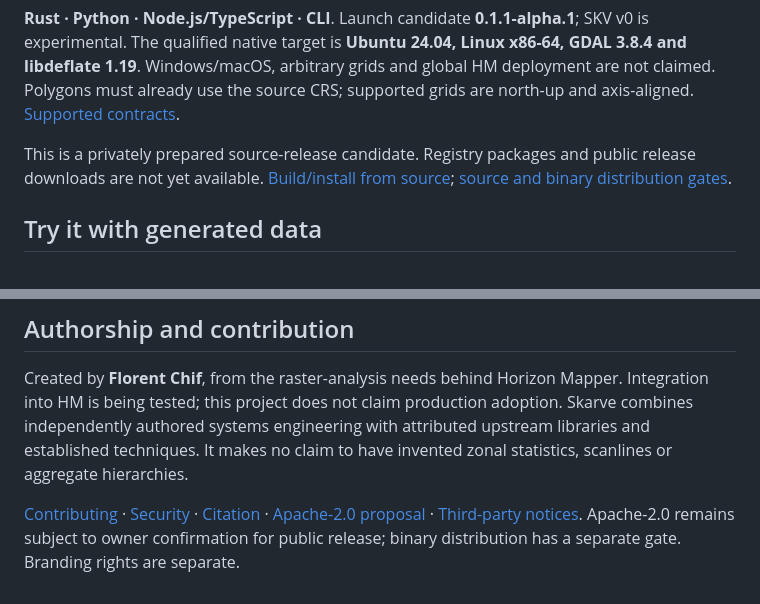
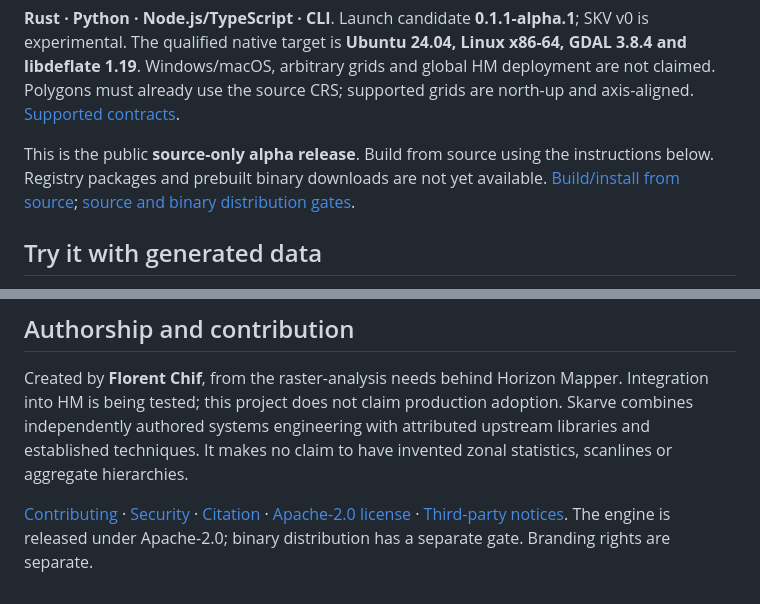
Before and after one commit to FlorentCf/skarve, a Markdown page: README.md, 2 parts joined by grey strips. Drawn GitHub-style.

Commit message:
Document approved Apache-2.0 source alpha publication

```diff
--- a/README.md
+++ b/README.md
@@ -6,7 +6,7 @@ Skarve owns source opening, decoding, caching, geometry and aggregation. Use a s
 
 **Rust · Python · Node.js/TypeScript · CLI**. Launch candidate **0.1.1-alpha.1**; SKV v0 is experimental. The qualified native target is **Ubuntu 24.04, Linux x86-64, GDAL 3.8.4 and libdeflate 1.19**. Windows/macOS, arbitrary grids and global HM deployment are not claimed. Polygons must already use the source CRS; supported grids are north-up and axis-aligned. [Supported contracts](docs/limitations.md).
 
-This is a privately prepared source-release candidate. Registry packages and public release downloads are not yet available. [Build/install from source](docs/INSTALL.md); [source and binary distribution gates](release/DISTRIBUTION.md).
+This is the public **source-only alpha release**. Build from source using the instructions below. Registry packages and prebuilt binary downloads are not yet available. [Build/install from source](docs/INSTALL.md); [source and binary distribution gates](release/DISTRIBUTION.md).
 
 ## Try it with generated data
 
@@ -76,4 +76,4 @@ Source generations, checksums, conditional HTTP ranges, cancellation and resourc
 
 Created by **Florent Chif**, from the raster-analysis needs behind Horizon Mapper. Integration into HM is being tested; this project does not claim production adoption. Skarve combines independently authored systems engineering with attributed upstream libraries and established techniques. It makes no claim to have invented zonal statistics, scanlines or aggregate hierarchies.
 
-[Contributing](CONTRIBUTING.md) · [Security](SECURITY.md) · [Citation](CITATION.cff) · [Apache-2.0 proposal](LICENSE) · [Third-party notices](THIRD_PARTY.md). Apache-2.0 remains subject to owner confirmation for public release; binary distribution has a separate gate. Branding rights are separate.
+[Contributing](CONTRIBUTING.md) · [Security](SECURITY.md) · [Citation](CITATION.cff) · [Apache-2.0 license](LICENSE) · [Third-party notices](THIRD_PARTY.md). The engine is released under Apache-2.0; binary distribution has a separate gate. Branding rights are separate.
```
Also changed, not shown: docs/INSTALL.md (+3 -1 lines).
